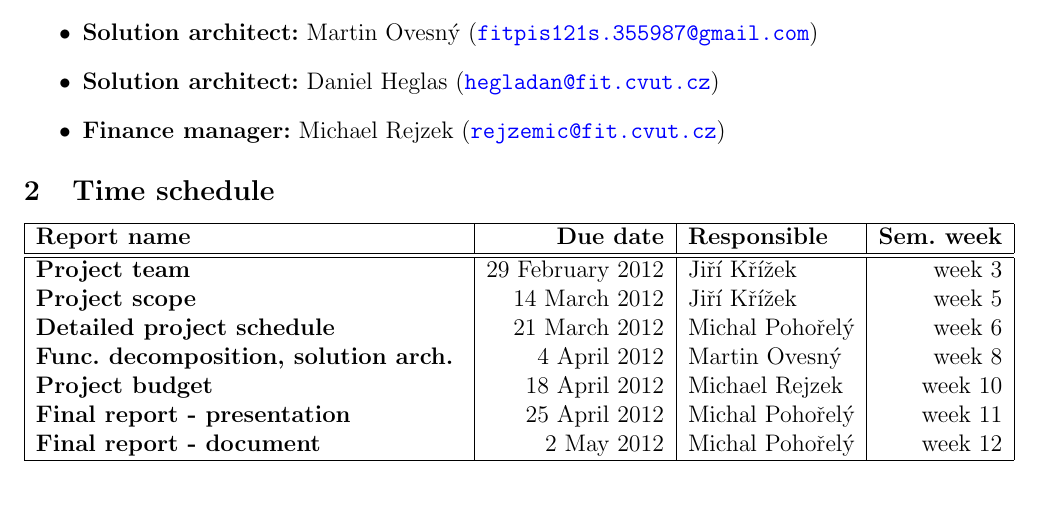
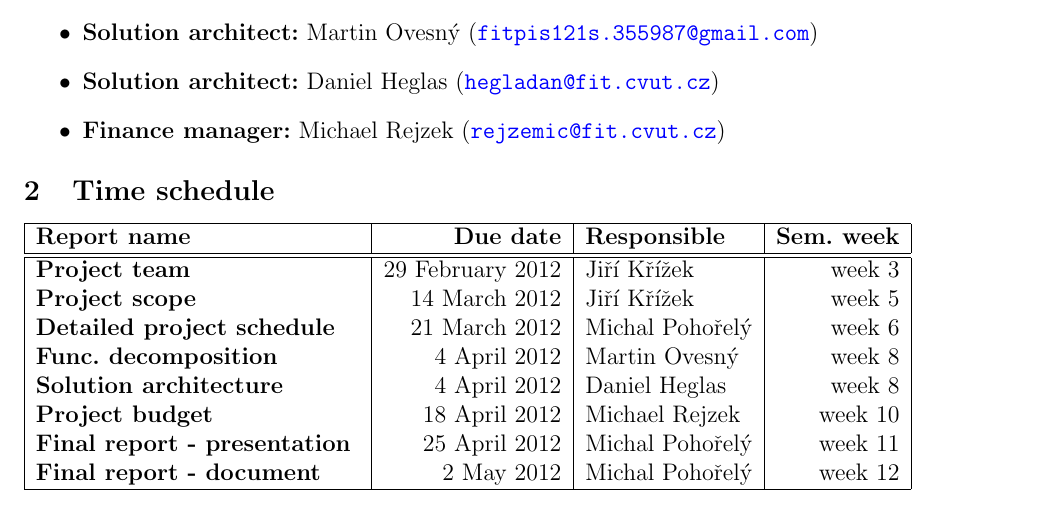
Before and after one commit to hegladan/MI-PIS-project, a LaTeX document (01_project-team_W3/01_project-team.tex): part of the page, cut so that both start at the same text. Compiled offline with pdfLaTeX.

Commit message:
Rozdeleni Func Decomp a Sol Arch

```diff
--- a/01_project-team_W3/01_project-team.tex
+++ b/01_project-team_W3/01_project-team.tex
@@ -55,7 +55,8 @@
 {\bf Project team                } & 29 February 2012 & Jiří Křížek & week 3 \\
 {\bf Project scope               } & 14 March 2012 & Jiří Křížek & week 5 \\
 {\bf Detailed project schedule } & 21 March 2012 & Michal Pohořelý & week 6 \\
-{\bf Func. decomposition, solution arch. } & 4 April 2012 & Martin Ovesný & week 8 \\
+{\bf Func. decomposition } & 4 April 2012 & Martin Ovesný & week 8 \\
+{\bf Solution architecture } & 4 April 2012 & Daniel Heglas & week 8 \\
 {\bf Project budget } & 18 April 2012 & Michael Rejzek & week 10 \\
 {\bf Final report - presentation } & 25 April 2012 & Michal Pohořelý & week 11 \\
 {\bf Final report - document     } & 2 May 2012 & Michal Pohořelý & week 12 \\
```
Also changed, not shown: 01_project-team_W3/01_project-team.pdf.
